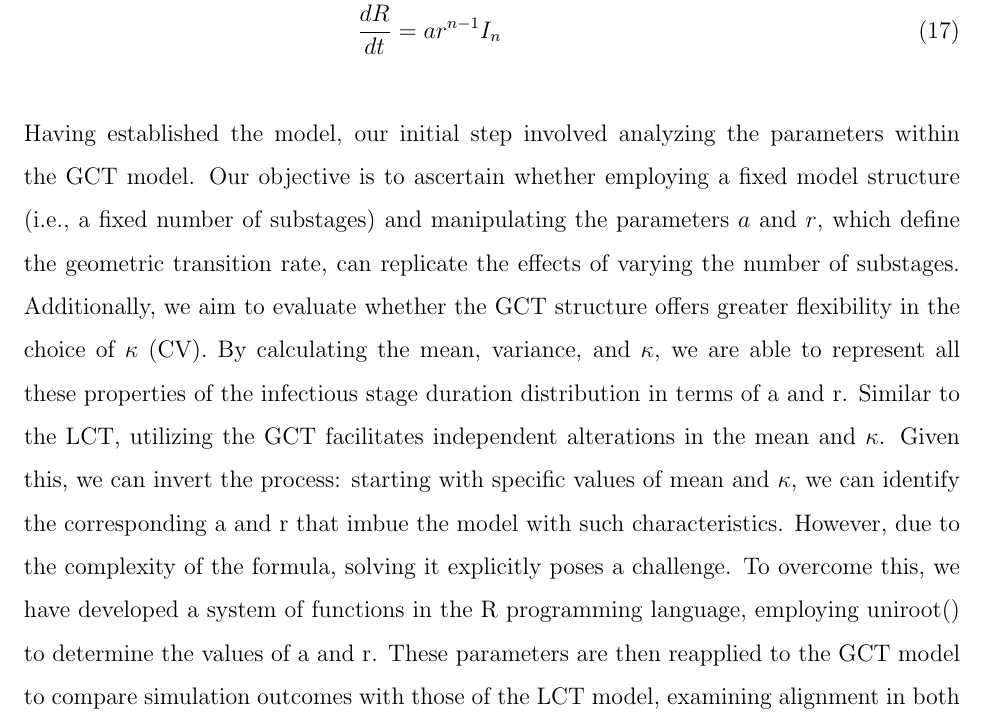
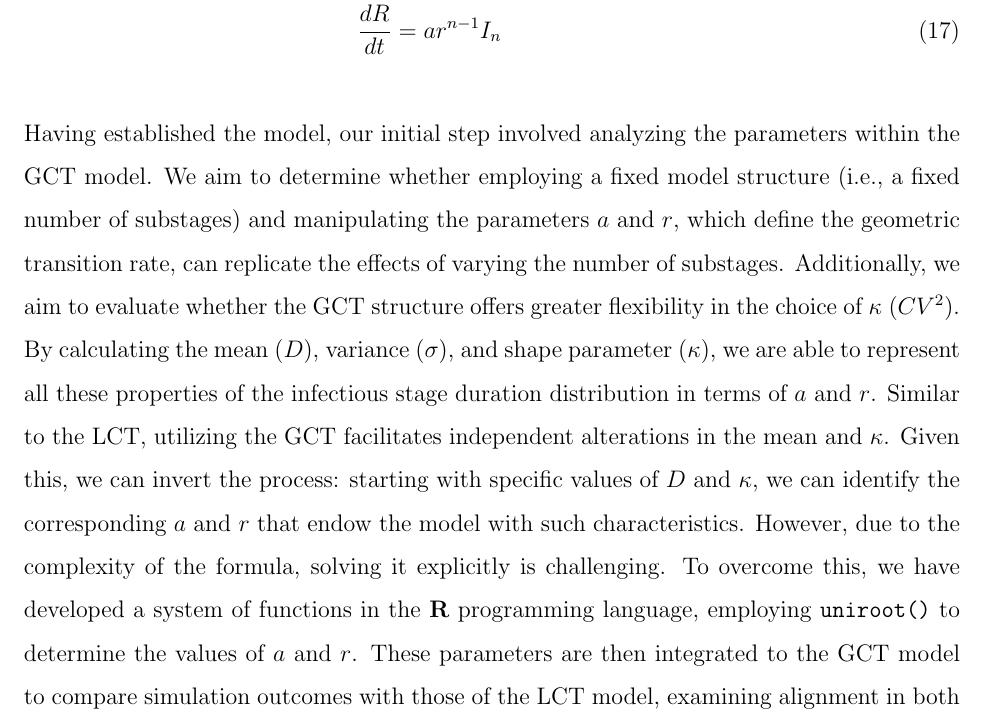
Before and after one commit to Tiffany-Xie/Thesis_NX, a LaTeX thesis (thesis/draft.tex): part of page 9 of 14, cut so that both start at the same text. Compiled offline with pdfLaTeX.

Commit message:
temp storage

```diff
--- a/thesis/draft.tex
+++ b/thesis/draft.tex
@@ -119,7 +119,7 @@ The Geometric Chain Trick (GCT), on the other hand, features a fixed number of s
     \frac{dR}{dt} &= ar^{n-1} I_n
 \end{align}
 
-Having established the model, our initial step involved analyzing the parameters within the GCT model. Our objective is to ascertain whether employing a fixed model structure (i.e., a fixed number of substages) and manipulating the parameters $a$ and $r$, which define the geometric transition rate, can replicate the effects of varying the number of substages. Additionally, we aim to evaluate whether the GCT structure offers greater flexibility in the choice of $\kappa$ (CV). By calculating the mean, variance, and $\kappa$, we are able to represent all these properties of the infectious stage duration distribution in terms of a and r. Similar to the LCT, utilizing the GCT facilitates independent alterations in the mean and $\kappa$. Given this, we can invert the process: starting with specific values of mean and $\kappa$, we can identify the corresponding a and r that imbue the model with such characteristics. However, due to the complexity of the formula, solving it explicitly poses a challenge. To overcome this, we have developed a system of functions in the R programming language, employing uniroot() to determine the values of a and r. These parameters are then reapplied to the GCT model to compare simulation outcomes with those of the LCT model, examining alignment in both the infectious stage duration distribution and the incidence over time.
+Having established the model, our initial step involved analyzing the parameters within the GCT model. We aim to determine whether employing a fixed model structure (i.e., a fixed number of substages) and manipulating the parameters $a$ and $r$, which define the geometric transition rate, can replicate the effects of varying the number of substages. Additionally, we aim to evaluate whether the GCT structure offers greater flexibility in the choice of $\kappa$ $(CV^2)$. By calculating the mean $(D)$, variance $(\sigma)$, and shape parameter $(\kappa)$, we are able to represent all these properties of the infectious stage duration distribution in terms of $a$ and $r$. Similar to the LCT, utilizing the GCT facilitates independent alterations in the mean and $\kappa$. Given this, we can invert the process: starting with specific values of $D$ and $\kappa$, we can identify the corresponding $a$ and $r$ that endow the model with such characteristics. However, due to the complexity of the formula, solving it explicitly is challenging. To overcome this, we have developed a system of functions in the \textbf{R} programming language, employing \verb|uniroot()| to determine the values of $a$ and $r$. These parameters are then integrated to the GCT model to compare simulation outcomes with those of the LCT model, examining alignment in both the infectious stage duration distribution and the incidence over time.
 
 
 
```
